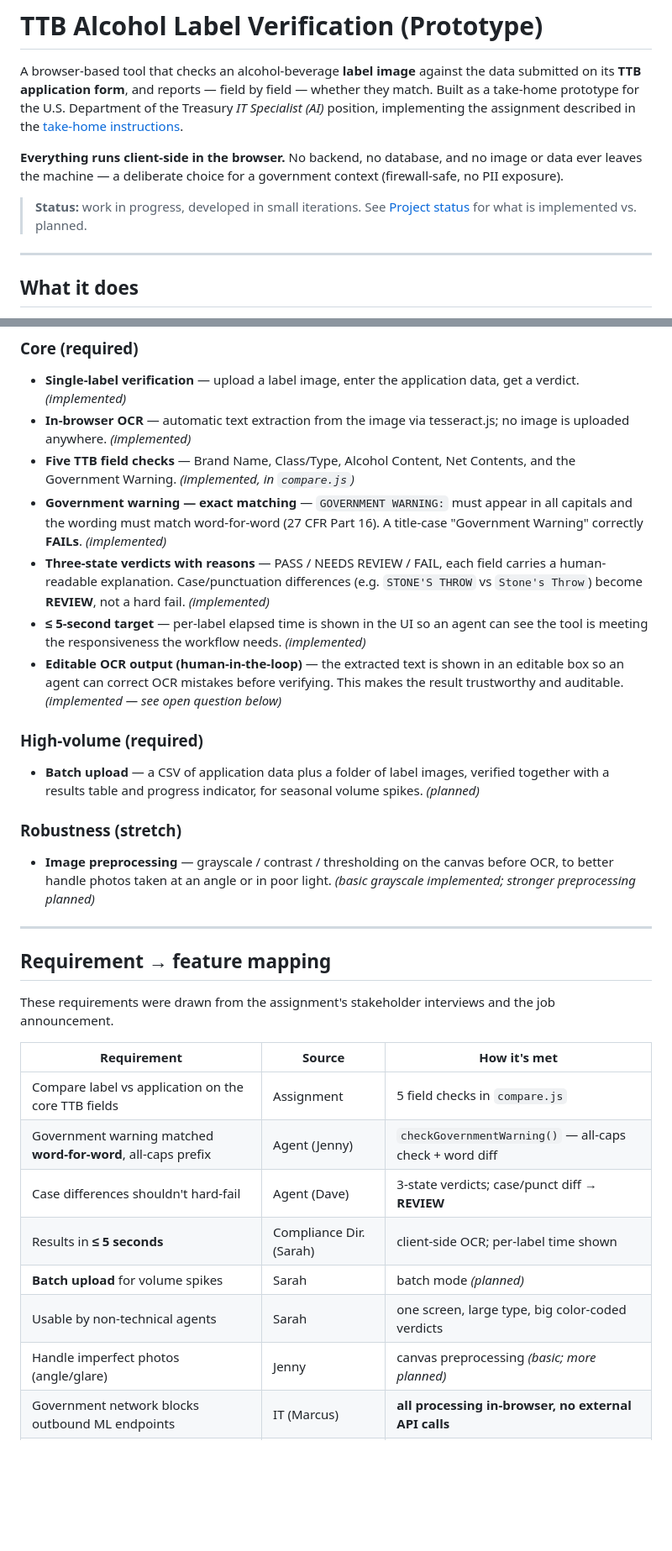
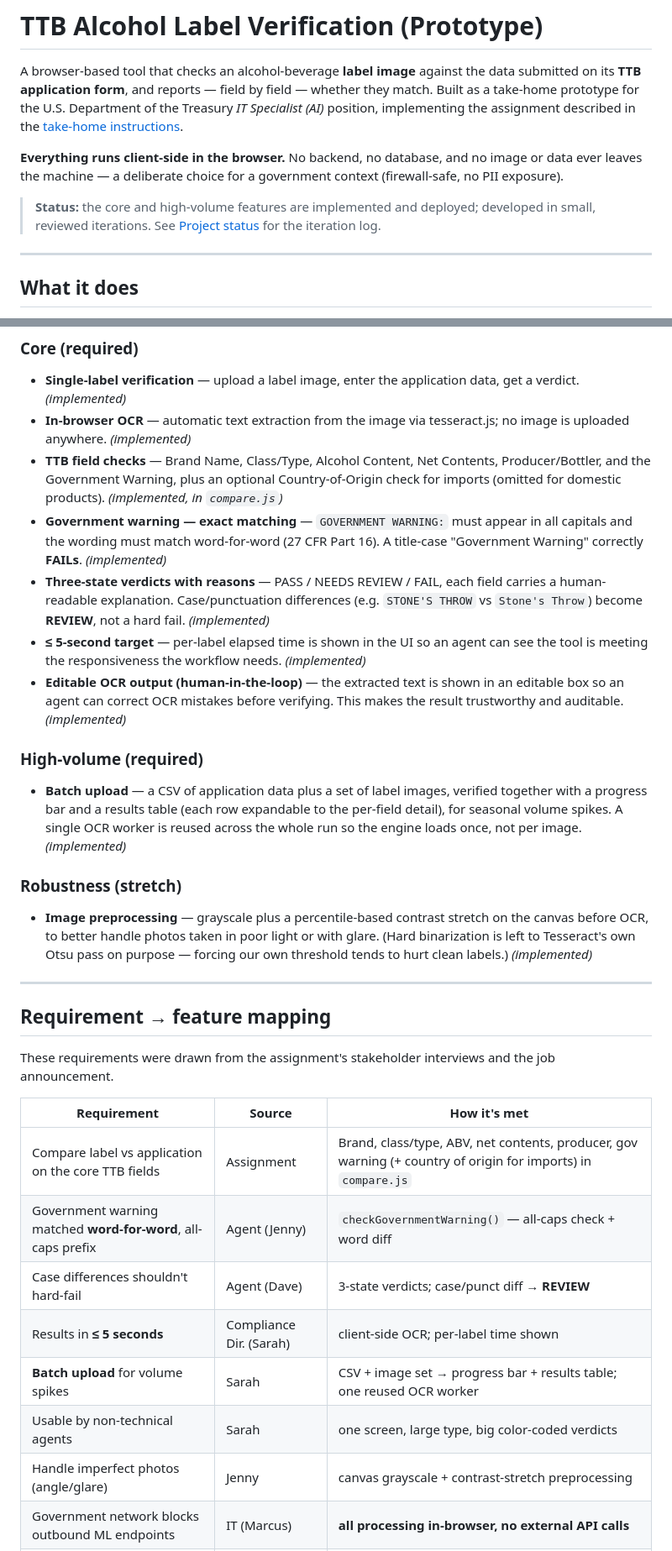
Before and after one commit to roy2EZ/rongyi-chen-ttb-label-verifier, a Markdown page: README.md, 2 parts joined by grey strips. Shown at 84% size. Rendered like a GitHub page; blank space fills up the shorter version.

```diff
--- a/README.md
+++ b/README.md
@@ -10,8 +10,9 @@ the [take-home instructions](https://github.com/treasurytakehome-rgb/instruction
 image or data ever leaves the machine — a deliberate choice for a government
 context (firewall-safe, no PII exposure).
 
-> **Status:** work in progress, developed in small iterations. See
-> [Project status](#project-status) for what is implemented vs. planned.
+> **Status:** the core and high-volume features are implemented and deployed;
+> developed in small, reviewed iterations. See [Project status](#project-status)
+> for the iteration log.
 
 ---
 
@@ -39,8 +40,10 @@ final call.
   data, get a verdict. *(implemented)*
 - **In-browser OCR** — automatic text extraction from the image via tesseract.js;
   no image is uploaded anywhere. *(implemented)*
-- **Five TTB field checks** — Brand Name, Class/Type, Alcohol Content, Net
-  Contents, and the Government Warning. *(implemented, in `compare.js`)*
+- **TTB field checks** — Brand Name, Class/Type, Alcohol Content, Net Contents,
+  Producer/Bottler, and the Government Warning, plus an optional Country-of-Origin
+  check for imports (omitted for domestic products). *(implemented, in
+  `compare.js`)*
 - **Government warning — exact matching** — `GOVERNMENT WARNING:` must appear in
   all capitals and the wording must match word-for-word (27 CFR Part 16). A
   title-case "Government Warning" correctly **FAILs**. *(implemented)*
@@ -53,17 +56,20 @@ final call.
   *(implemented)*
 - **Editable OCR output (human-in-the-loop)** — the extracted text is shown in an
   editable box so an agent can correct OCR mistakes before verifying. This makes
-  the result trustworthy and auditable. *(implemented — see open question below)*
+  the result trustworthy and auditable. *(implemented)*
 
 ### High-volume (required)
-- **Batch upload** — a CSV of application data plus a folder of label images,
-  verified together with a results table and progress indicator, for seasonal
-  volume spikes. *(planned)*
+- **Batch upload** — a CSV of application data plus a set of label images,
+  verified together with a progress bar and a results table (each row expandable
+  to the per-field detail), for seasonal volume spikes. A single OCR worker is
+  reused across the whole run so the engine loads once, not per image.
+  *(implemented)*
 
 ### Robustness (stretch)
-- **Image preprocessing** — grayscale / contrast / thresholding on the canvas
-  before OCR, to better handle photos taken at an angle or in poor light.
-  *(basic grayscale implemented; stronger preprocessing planned)*
+- **Image preprocessing** — grayscale plus a percentile-based contrast stretch on
+  the canvas before OCR, to better handle photos taken in poor light or with
+  glare. (Hard binarization is left to Tesseract's own Otsu pass on purpose —
+  forcing our own threshold tends to hurt clean labels.) *(implemented)*
 
 ---
 
@@ -74,13 +80,13 @@ the job announcement.
 
 | Requirement | Source | How it's met |
 |---|---|---|
-| Compare label vs application on the core TTB fields | Assignment | 5 field checks in `compare.js` |
+| Compare label vs application on the core TTB fields | Assignment | Brand, class/type, ABV, net contents, producer, gov warning (+ country of origin for imports) in `compare.js` |
 | Government warning matched **word-for-word**, all-caps prefix | Agent (Jenny) | `checkGovernmentWarning()` — all-caps check + word diff |
 | Case differences shouldn't hard-fail | Agent (Dave) | 3-state verdicts; case/punct diff → **REVIEW** |
 | Results in **≤ 5 seconds** | Compliance Dir. (Sarah) | client-side OCR; per-label time shown |
-| **Batch upload** for volume spikes | Sarah | batch mode *(planned)* |
+| **Batch upload** for volume spikes | Sarah | CSV + image set → progress bar + results table; one reused OCR worker |
 | Usable by non-technical agents | Sarah | one screen, large type, big color-coded verdicts |
-| Handle imperfect photos (angle/glare) | Jenny | canvas preprocessing *(basic; more planned)* |
+| Handle imperfect photos (angle/glare) | Jenny | canvas grayscale + contrast-stretch preprocessing |
 | Government network blocks outbound ML endpoints | IT (Marcus) | **all processing in-browser, no external API calls** |
 | No PII storage, standalone, no COLA integration | Marcus | static site; nothing leaves the browser; no backend |
 | Implement an AI solution in a test/production environment | Job (selective factor) | deployed and accessible on GitHub Pages |
```
Also changed, not shown: other parts of README.md (+25 -12 lines).
